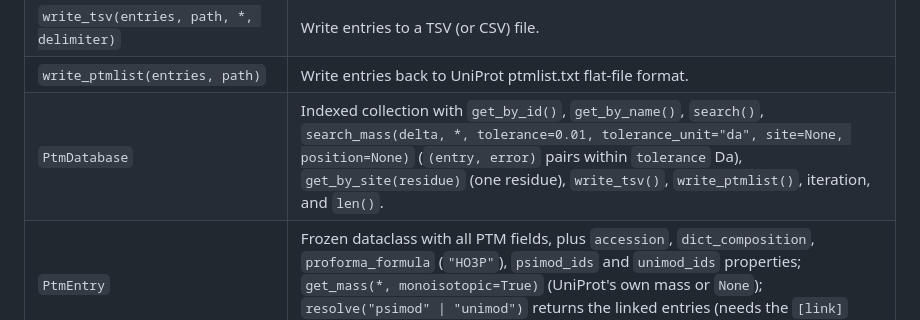
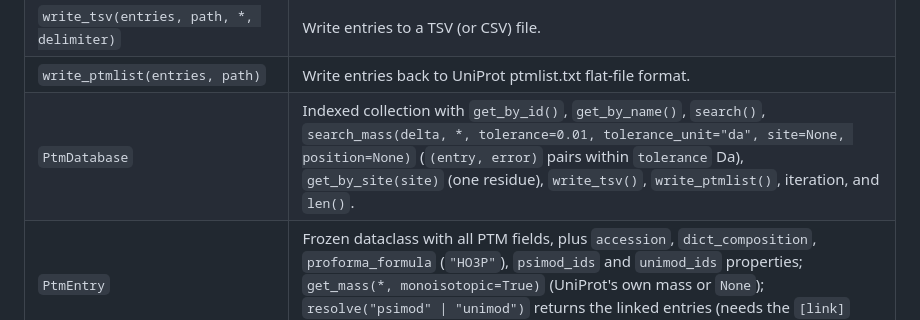
Before and after one commit to tacular-omics/uniprotptmpy, a Markdown page: README.md, the part around the change. Rendered like a GitHub page; folded sections open.

Commit message:
docs: name the get_by_site parameter site, not residue (#81)
The API table wrote `get_by_site(residue)` while the signature is
`get_by_site(site: str)`, so the documented keyword call raised
TypeError: PtmDatabase.get_by_site() got an unexpected keyword argument
'residue'. Measured on main f13da1b. The CHANGELOG, CLAUDE.md, llms.txt,
llms-full.txt and the docstring all already said `site`; the README table
was the only place with the slip.

Co-authored-by: Claude Opus 5 <noreply@anthropic.com>

```diff
--- a/README.md
+++ b/README.md
@@ -141,7 +141,7 @@ claude mcp add uniprot-ptm https://uniprot.tacular.dev/mcp --transport http
 | `parse_ptm_list(path)` | Parse a ptmlist.txt file into a `PtmDatabase`. |
 | `write_tsv(entries, path, *, delimiter)` | Write entries to a TSV (or CSV) file. |
 | `write_ptmlist(entries, path)` | Write entries back to UniProt ptmlist.txt flat-file format. |
-| `PtmDatabase` | Indexed collection with `get_by_id()`, `get_by_name()`, `search()`, `search_mass(delta, *, tolerance=0.01, tolerance_unit="da", site=None, position=None)` (`(entry, error)` pairs within `tolerance` Da), `get_by_site(residue)` (one residue), `write_tsv()`, `write_ptmlist()`, iteration, and `len()`. |
+| `PtmDatabase` | Indexed collection with `get_by_id()`, `get_by_name()`, `search()`, `search_mass(delta, *, tolerance=0.01, tolerance_unit="da", site=None, position=None)` (`(entry, error)` pairs within `tolerance` Da), `get_by_site(site)` (one residue), `write_tsv()`, `write_ptmlist()`, iteration, and `len()`. |
 | `PtmEntry` | Frozen dataclass with all PTM fields, plus `accession`, `dict_composition`, `proforma_formula` (`"HO3P"`), `psimod_ids` and `unimod_ids` properties; `get_mass(*, monoisotopic=True)` (UniProt's own mass or `None`); `resolve("psimod" \| "unimod")` returns the linked entries (needs the `[link]` extra). |
 | `db.get(key, default=None)` | `db[key]`, or `default` instead of `KeyError`. |
 | `key in db` | Test membership with any key accepted by `db[key]` (integer ID, accession, or name), or a `PtmEntry`. |
```
